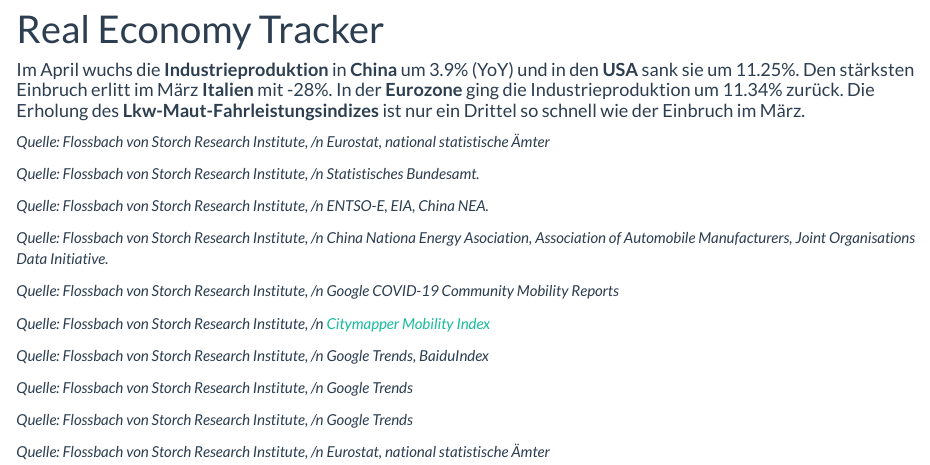
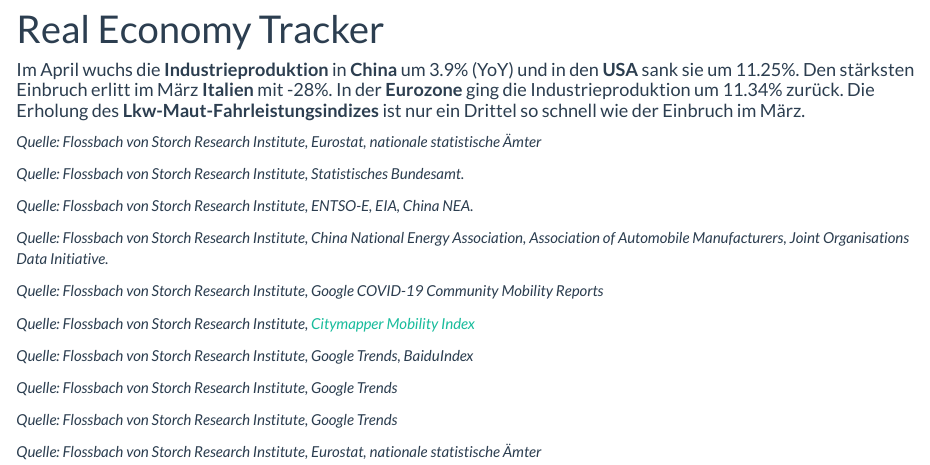
Before and after one commit to pabloaduarte/pabloaduarte.github.io, an R Markdown document (index.Rmd): the page in a window 1100 px wide, from 90 px down. Rendered offline with R 4.5, knitr and Pandoc, with nearby package versions; the code chunks are not run, so their results and figures are left out.

Commit message:
Weekend Data, grammatical improvements

````diff
--- a/index.Rmd
+++ b/index.Rmd
@@ -49,7 +49,7 @@
   dyRangeSelector(dateWindow = c("2019-08-01",today))%>%
   dyUnzoom()
 ```
-*Quelle: Flossbach von Storch Research Institute, /n Eurostat, national statistische Ämter*
+*Quelle: Flossbach von Storch Research Institute, Eurostat, nationale statistische Ämter*
 
 ```{r echo=FALSE, message=FALSE, warning=FALSE}
 trucks <- c("detran0225")
@@ -67,7 +67,7 @@
   dyRangeSelector(dateWindow = c("2020-02-01",today))%>%
   dyUnzoom()
 ```
-*Quelle: Flossbach von Storch Research Institute, /n Statistisches Bundesamt.*
+*Quelle: Flossbach von Storch Research Institute, Statistisches Bundesamt.*
 
 
 ```{r echo=FALSE, message=FALSE, warning=FALSE}
@@ -120,7 +120,7 @@
   dyRangeSelector(dateWindow = c("2020-02-01",today))%>%
   dyUnzoom()
 ```
-*Quelle: Flossbach von Storch Research Institute, /n ENTSO-E, EIA, China NEA.*
+*Quelle: Flossbach von Storch Research Institute, ENTSO-E, EIA, China NEA.*
 
 ```{r echo=FALSE, message= FALSE, warning=FALSE}
 ##China
@@ -139,7 +139,7 @@
 dyRangeSelector()%>%
   dyUnzoom()
 ```
-*Quelle: Flossbach von Storch Research Institute, /n China Nationa Energy Asociation, Association of Automobile Manufacturers, Joint Organisations Data Initiative.*
+*Quelle: Flossbach von Storch Research Institute, China National Energy Association, Association of Automobile Manufacturers, Joint Organisations Data Initiative.*
 
 ```{r echo=FALSE, message= FALSE, warning=FALSE}
 ##Citiy Moblity Index
@@ -154,7 +154,7 @@
 colnames(request_google_station ) <- c("Deutschland", "Frankreich", "Italien", "Spanien", "UK", "USA")
 google_stationeek <-  rollapply(request_google_station, 7, mean)
 
-dygraph(google_week["202003/"], main = "Google Community Mobility Reports: /n Arbeitsplätze", width = 800)%>%
+dygraph(google_week["202003/"], main = "Google Community Mobility Reports: Arbeitsplätze", width = 800)%>%
 dyAxis("x", drawGrid = FALSE)%>%
 dyHighlight(highlightSeriesOpts = list(strokeWidth = 2))%>%
 dyOptions(colors = c("black","maroon", "gray", "red", "blue", "orange", "green", "navy"))%>%
@@ -163,7 +163,7 @@
 dyRangeSelector()%>%
   dyUnzoom()
 
-dygraph(google_stationeek["202003/"], main = "Google Mobility Reports: /n Bahnhöfe und Haltestellen", width = 800)%>%
+dygraph(google_stationeek["202003/"], main = "Google Mobility Reports: Bahnhöfe und Haltestellen", width = 800)%>%
 dyAxis("x", drawGrid = FALSE)%>%
 dyHighlight(highlightSeriesOpts = list(strokeWidth = 2))%>%
 dyOptions(colors = c("black","maroon", "gray", "red", "blue", "orange", "green", "navy"))%>%
@@ -172,7 +172,7 @@
 dyRangeSelector()%>%
   dyUnzoom()
 ```
-*Quelle: Flossbach von Storch Research Institute, /n Google COVID-19 Community Mobility Reports*
+*Quelle: Flossbach von Storch Research Institute, Google COVID-19 Community Mobility Reports*
 
 ```{r echo=FALSE, message= FALSE, warning=FALSE}
 ##Citiy Moblity Index
@@ -190,7 +190,7 @@
   dyRangeSelector()%>%
   dyUnzoom()
 ```
-*Quelle: Flossbach von Storch Research Institute, /n [Citymapper Mobility Index](https://citymapper.com/cmi/about)*
+*Quelle: Flossbach von Storch Research Institute, [Citymapper Mobility Index](https://citymapper.com/cmi/about)*
 
 
 ```{r echo=FALSE, message=FALSE, warning=FALSE}
@@ -260,7 +260,7 @@
 #  dyUnzoom()
 
 ```
-*Quelle: Flossbach von Storch Research Institute, /n Google Trends, BaiduIndex*
+*Quelle: Flossbach von Storch Research Institute, Google Trends, BaiduIndex*
 
 ```{r echo=FALSE, results= "hide", message=FALSE, warning=FALSE}
 keywords=c("flight","booking","reservation","restaurant")
@@ -287,7 +287,7 @@
   dyRangeSelector(dateWindow = c("2020-02-01",today))%>%
   dyUnzoom()
 ```
-*Quelle: Flossbach von Storch Research Institute, /n Google Trends*
+*Quelle: Flossbach von Storch Research Institute, Google Trends*
 
 ```{r echo=FALSE, results = "hide", message=FALSE, warning=FALSE}
 keywords=c("flug","bahn","reservierung","restaurant")
@@ -313,7 +313,7 @@
   dyRangeSelector(dateWindow = c("2020-02-01",today))%>%
   dyUnzoom()
 ```
-*Quelle: Flossbach von Storch Research Institute, /n Google Trends*
+*Quelle: Flossbach von Storch Research Institute, Google Trends*
 
 ```{r echo=FALSE, message=FALSE, warning=FALSE}
 ##GDP Dynamic Graph
@@ -326,4 +326,4 @@
     dyRangeSelector(dateWindow = c("2018-08-01","2020-04-01"))%>%
   dyUnzoom()
 ```
-*Quelle: Flossbach von Storch Research Institute, /n Eurostat, national statistische Ämter*
+*Quelle: Flossbach von Storch Research Institute, Eurostat, nationale statistische Ämter*
````
Also changed, not shown: index.html.
